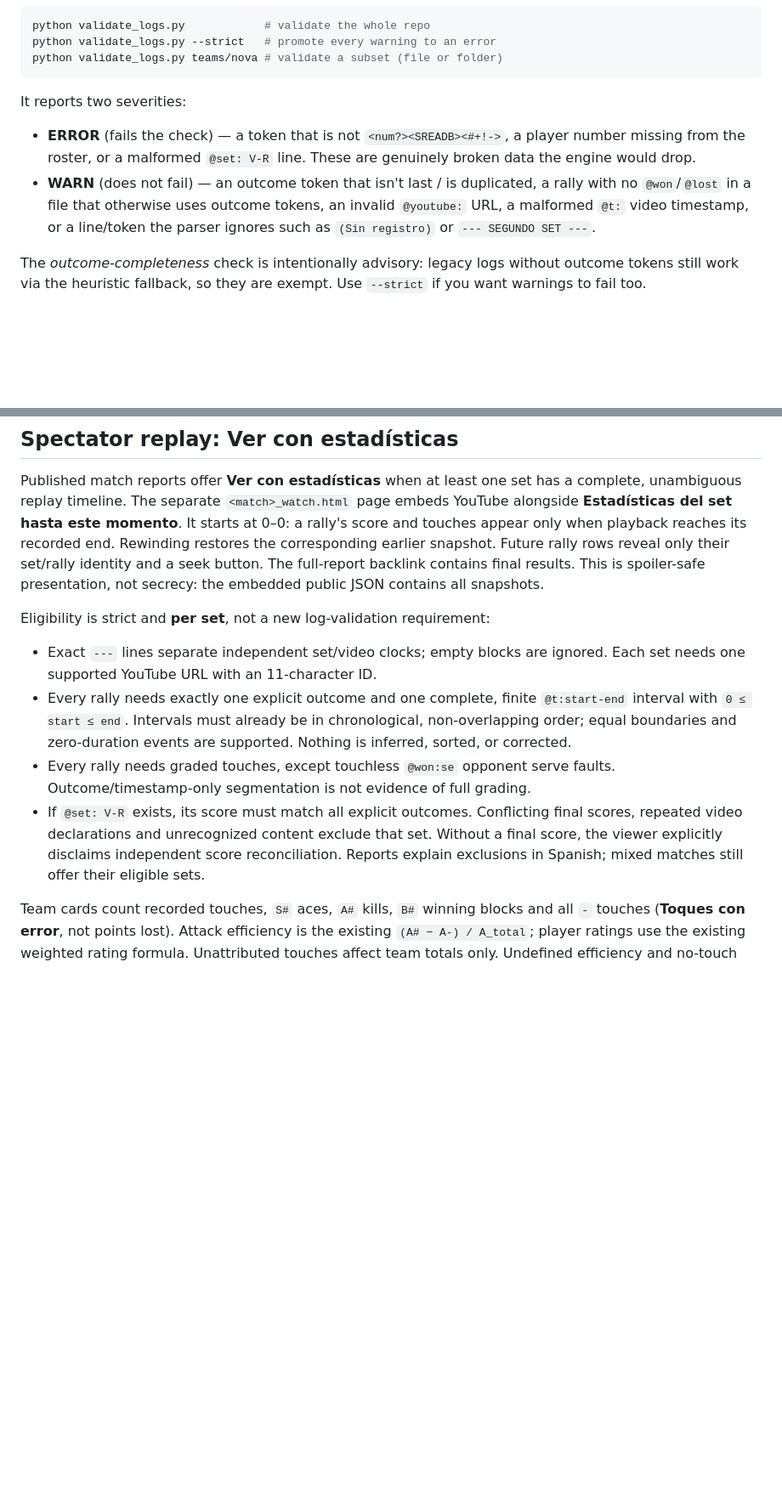
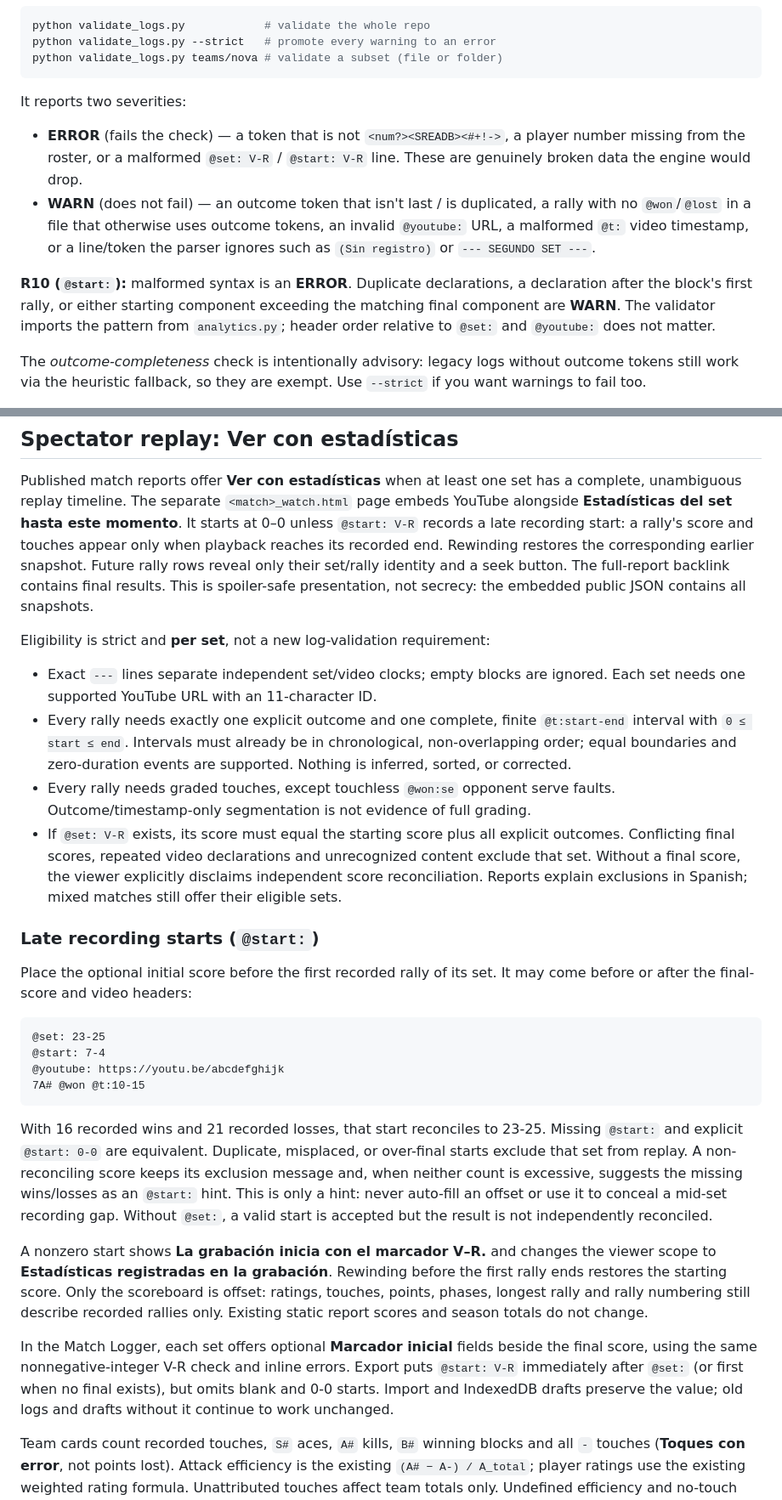
Before and after one commit to lopez12/volleyball_analytics, a Markdown page: README.md, 2 parts joined by grey strips. Shown at 85% size. Drawn GitHub-style; blank space fills up the shorter version.

Commit message:
docs: document @start token
Co-authored-by: Copilot <223556219+Copilot@users.noreply.github.com>

````diff
--- a/README.md
+++ b/README.md
@@ -270,8 +271,10 @@ python validate_logs.py teams/nova # validate a subset (file or folder)
 
 It reports two severities:
 
-- **ERROR** (fails the check) — a token that is not `<num?><SREADB><#+!->`, a player number missing from the roster, or a malformed `@set: V-R` line. These are genuinely broken data the engine would drop.
+- **ERROR** (fails the check) — a token that is not `<num?><SREADB><#+!->`, a player number missing from the roster, or a malformed `@set: V-R` / `@start: V-R` line. These are genuinely broken data the engine would drop.
 - **WARN** (does not fail) — an outcome token that isn't last / is duplicated, a rally with no `@won`/`@lost` in a file that otherwise uses outcome tokens, an invalid `@youtube:` URL, a malformed `@t:` video timestamp, or a line/token the parser ignores such as `(Sin registro)` or `--- SEGUNDO SET ---`.
+
+**R10 (`@start:`):** malformed syntax is an **ERROR**. Duplicate declarations, a declaration after the block's first rally, or either starting component exceeding the matching final component are **WARN**. The validator imports the pattern from `analytics.py`; header order relative to `@set:` and `@youtube:` does not matter.
 
 The _outcome-completeness_ check is intentionally advisory: legacy logs without outcome tokens still work via the heuristic fallback, so they are exempt. Use `--strict` if you want warnings to fail too.
 
@@ -388,7 +391,7 @@ Theming is pure CSS custom properties plus a tiny inline script — no build ste
 Published match reports offer **Ver con estadísticas** when at least one set
 has a complete, unambiguous replay timeline. The separate `<match>_watch.html`
 page embeds YouTube alongside **Estadísticas del set hasta este momento**.
-It starts at 0–0: a rally's score and touches appear only when playback reaches
+It starts at 0–0 unless `@start: V-R` records a late recording start: a rally's score and touches appear only when playback reaches
 its recorded end. Rewinding restores the corresponding earlier snapshot.
 Future rally rows reveal only their set/rally identity and a seek button.
 The full-report backlink contains final results. This is spoiler-safe
@@ -404,11 +407,43 @@ Eligibility is strict and **per set**, not a new log-validation requirement:
   events are supported. Nothing is inferred, sorted, or corrected.
 - Every rally needs graded touches, except touchless `@won:se` opponent serve
   faults. Outcome/timestamp-only segmentation is not evidence of full grading.
-- If `@set: V-R` exists, its score must match all explicit outcomes. Conflicting
+- If `@set: V-R` exists, its score must equal the starting score plus all explicit outcomes. Conflicting
   final scores, repeated video declarations and unrecognized content exclude
   that set. Without a final score, the viewer explicitly disclaims independent
   score reconciliation. Reports explain exclusions in Spanish; mixed matches
   still offer their eligible sets.
+
+### Late recording starts (`@start:`)
+
+Place the optional initial score before the first recorded rally of its set.
+It may come before or after the final-score and video headers:
+
+```text
+@set: 23-25
+@start: 7-4
+@youtube: https://youtu.be/abcdefghijk
+7A# @won @t:10-15
+```
+
+With 16 recorded wins and 21 recorded losses, that start reconciles to 23-25.
+Missing `@start:` and explicit `@start: 0-0` are equivalent. Duplicate, misplaced,
+or over-final starts exclude that set from replay. A non-reconciling score keeps
+its exclusion message and, when neither count is excessive, suggests the missing
+wins/losses as an `@start:` hint. This is only a hint: never auto-fill an offset
+or use it to conceal a mid-set recording gap. Without `@set:`, a valid start is
+accepted but the result is not independently reconciled.
+
+A nonzero start shows **La grabación inicia con el marcador V–R.** and changes
+the viewer scope to **Estadísticas registradas en la grabación**. Rewinding before
+the first rally ends restores the starting score. Only the scoreboard is offset:
+ratings, touches, points, phases, longest rally and rally numbering still describe
+recorded rallies only. Existing static report scores and season totals do not change.
+
+In the Match Logger, each set offers optional **Marcador inicial** fields beside
+the final score, using the same nonnegative-integer V-R check and inline errors.
+Export puts `@start: V-R` immediately after `@set:` (or first when no final exists),
+but omits blank and 0-0 starts. Import and IndexedDB drafts preserve the value;
+old logs and drafts without it continue to work unchanged.
 
 Team cards count recorded touches, `S#` aces, `A#` kills, `B#` winning blocks
 and all `-` touches (**Toques con error**, not points lost). Attack efficiency
````
Also changed, not shown: other parts of README.md (+1 -0 lines), .github/copilot-instructions.md (+1 -1 lines), .github/instructions/match-logs.instructions.md (+13 -0 lines).
